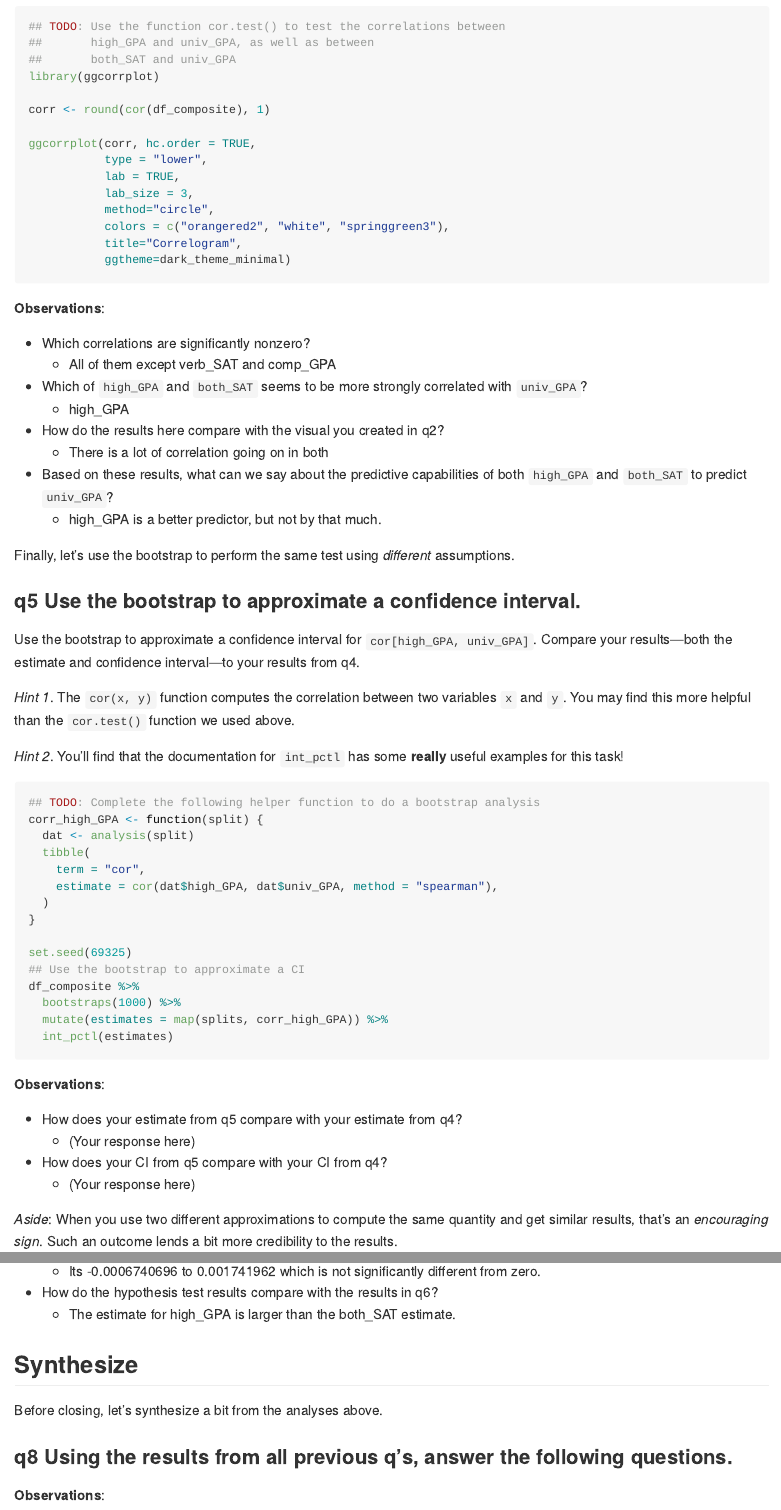
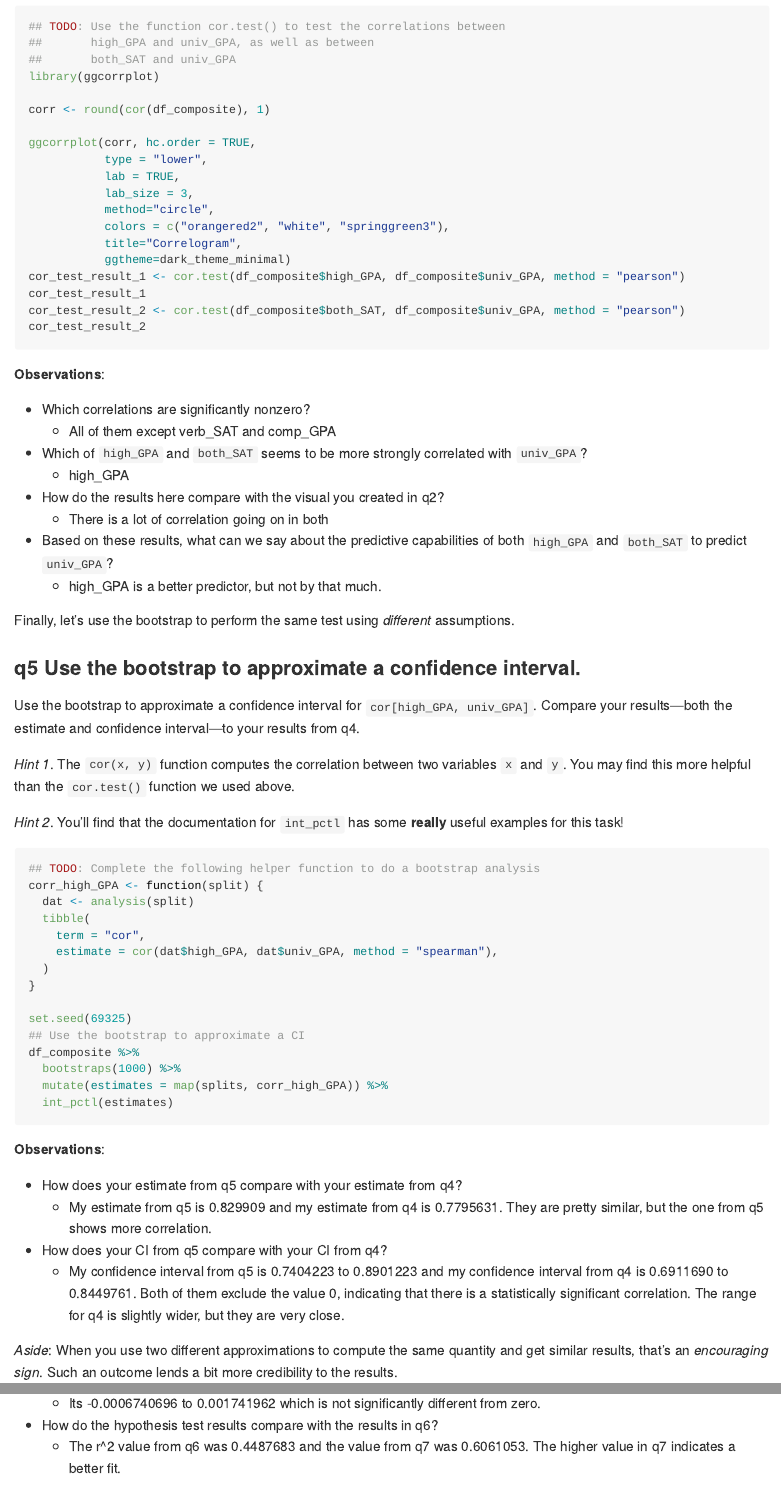
Before and after one commit to r-s-lewis/data-science-S2023, an R Markdown document (challenges/c10-sat-assignment.Rmd): the page in a window 1100 px wide, from 5320 px down before the commit and from 5390 px down after it, so that both start at the same text, and a second part further down, joined at a grey line. Rendered offline with R 4.5, knitr and Pandoc, with nearby package versions; the code chunks are not run, so their results and figures are left out.

Commit message:
fixed c10

````diff
--- a/challenges/c10-sat-assignment.Rmd
+++ b/challenges/c10-sat-assignment.Rmd
@@ -228,6 +232,10 @@ ggcorrplot(corr, hc.order = TRUE,
            colors = c("orangered2", "white", "springgreen3"),
            title="Correlogram",
            ggtheme=dark_theme_minimal)
+cor_test_result_1 <- cor.test(df_composite$high_GPA, df_composite$univ_GPA, method = "pearson")
+cor_test_result_1
+cor_test_result_2 <- cor.test(df_composite$both_SAT, df_composite$univ_GPA, method = "pearson")
+cor_test_result_2
 ```
 
 **Observations**:
@@ -281,9 +289,15 @@ df_composite %>%
 **Observations**:
 
 -   How does your estimate from q5 compare with your estimate from q4?
-    -   (Your response here)
+    -   My estimate from q5 is 0.829909 and my estimate from q4 is
+        0.7795631. They are pretty similar, but the one from q5 shows
+        more correlation.
 -   How does your CI from q5 compare with your CI from q4?
-    -   (Your response here)
+    -   My confidence interval from q5 is 0.7404223 to 0.8901223 and my
+        confidence interval from q4 is 0.6911690 to 0.8449761. Both of
+        them exclude the value 0, indicating that there is a
+        statistically significant correlation. The range for q4 is
+        slightly wider, but they are very close.
 
 *Aside*: When you use two different approximations to compute the same
 quantity and get similar results, that's an *encouraging sign*. Such an
@@ -392,7 +410,8 @@ fit_basic %>%
     -   Its -0.0006740696 to 0.001741962 which is not significantly
         different from zero.
 -   How do the hypothesis test results compare with the results in q6?
-    -   The estimate for high_GPA is larger than the both_SAT estimate.
+    -   The r\^2 value from q6 was 0.4487683 and the value from q7 was
+        0.6061053. The higher value in q7 indicates a better fit.
 
 ## Synthesize
 
````
Also changed, not shown: challenges/c10-sat-assignment.md, challenges/c10-sat-assignment.Rmd (22 more changed lines).
